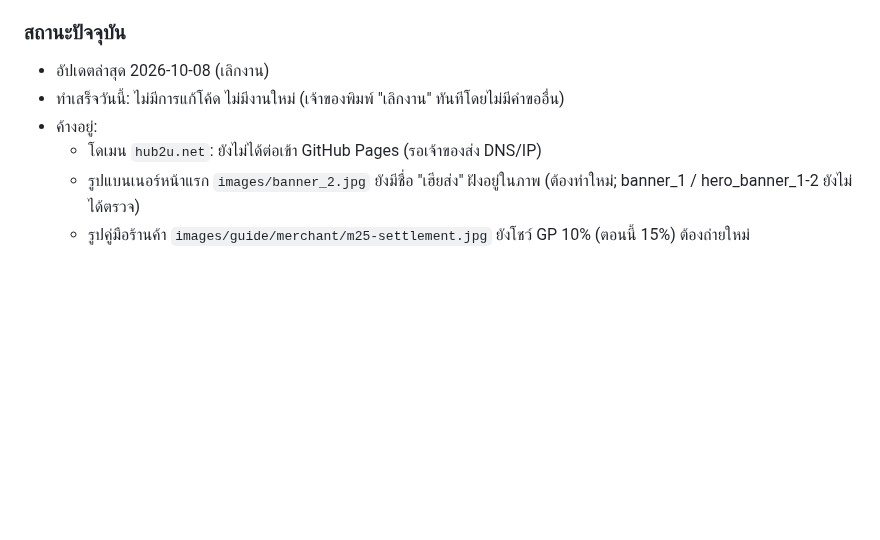
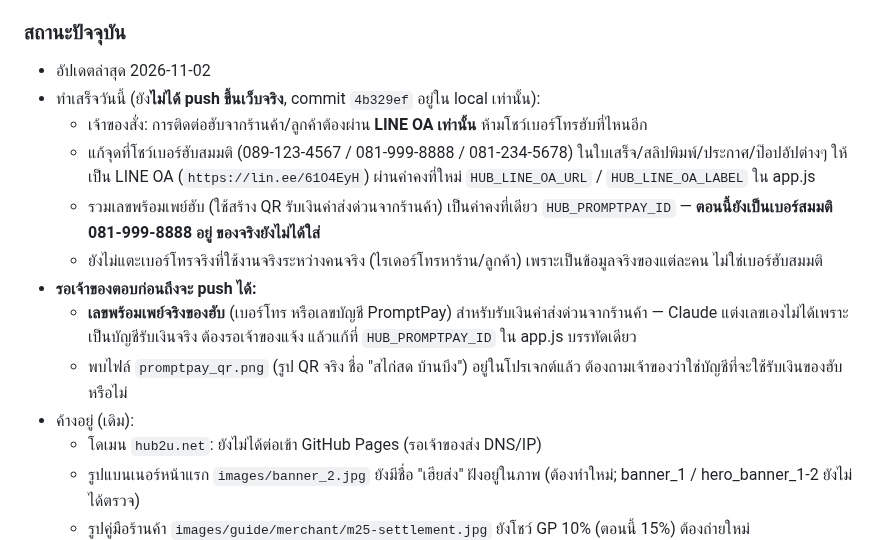
Before and after one commit to pisaen666/hsong, a Markdown page: CLAUDE.md, the part around the change. GitHub-like rendering; blank space fills up the shorter version.

Commit message:
docs: update CLAUDE.md status — LINE OA contact change pending real PromptPay ID
Co-Authored-By: Claude Sonnet 5 <noreply@anthropic.com>

```diff
--- a/CLAUDE.md
+++ b/CLAUDE.md
@@ -7,9 +7,16 @@
 - ประวัติแชทกับ Claude ไม่ตามไปอีกเครื่อง ดังนั้นสิ่งที่ตกลงกันไว้ต้องเขียนลงไฟล์นี้ก่อน push เสมอ
 
 ### สถานะปัจจุบัน
-- อัปเดตล่าสุด 2026-10-08 (เลิกงาน)
-- ทำเสร็จวันนี้: ไม่มีการแก้โค้ด ไม่มีงานใหม่ (เจ้าของพิมพ์ "เลิกงาน" ทันทีโดยไม่มีคำขออื่น)
-- ค้างอยู่:
+- อัปเดตล่าสุด 2026-11-02
+- ทำเสร็จวันนี้ (ยัง**ไม่ได้ push ขึ้นเว็บจริง**, commit `4b329ef` อยู่ใน local เท่านั้น):
+  - เจ้าของสั่ง: การติดต่อฮับจากร้านค้า/ลูกค้าต้องผ่าน **LINE OA เท่านั้น** ห้ามโชว์เบอร์โทรฮับที่ไหนอีก
+  - แก้จุดที่โชว์เบอร์ฮับสมมติ (089-123-4567 / 081-999-8888 / 081-234-5678) ในใบเสร็จ/สลิปพิมพ์/ประกาศ/ป๊อปอัปต่างๆ ให้เป็น LINE OA (`https://lin.ee/61O4EyH`) ผ่านค่าคงที่ใหม่ `HUB_LINE_OA_URL` / `HUB_LINE_OA_LABEL` ใน app.js
+  - รวมเลขพร้อมเพย์ฮับ (ใช้สร้าง QR รับเงินค่าส่งด่วนจากร้านค้า) เป็นค่าคงที่เดียว `HUB_PROMPTPAY_ID` — **ตอนนี้ยังเป็นเบอร์สมมติ 081-999-8888 อยู่ ของจริงยังไม่ได้ใส่**
+  - ยังไม่แตะเบอร์โทรจริงที่ใช้งานจริงระหว่างคนจริง (ไรเดอร์โทรหาร้าน/ลูกค้า) เพราะเป็นข้อมูลจริงของแต่ละคน ไม่ใช่เบอร์ฮับสมมติ
+- **รอเจ้าของตอบก่อนถึงจะ push ได้:**
+  - **เลขพร้อมเพย์จริงของฮับ** (เบอร์โทร หรือเลขบัญชี PromptPay) สำหรับรับเงินค่าส่งด่วนจากร้านค้า — Claude แต่งเลขเองไม่ได้เพราะเป็นบัญชีรับเงินจริง ต้องรอเจ้าของแจ้ง แล้วแก้ที่ `HUB_PROMPTPAY_ID` ใน app.js บรรทัดเดียว
+  - พบไฟล์ `promptpay_qr.png` (รูป QR จริง ชื่อ "สไก่สด บ้านบึง") อยู่ในโปรเจกต์แล้ว ต้องถามเจ้าของว่าใช่บัญชีที่จะใช้รับเงินของฮับหรือไม่
+- ค้างอยู่ (เดิม):
   - โดเมน `hub2u.net`: ยังไม่ได้ต่อเข้า GitHub Pages (รอเจ้าของส่ง DNS/IP)
   - รูปแบนเนอร์หน้าแรก `images/banner_2.jpg` ยังมีชื่อ "เฮียส่ง" ฝังอยู่ในภาพ (ต้องทำใหม่; banner_1 / hero_banner_1-2 ยังไม่ได้ตรวจ)
   - รูปคู่มือร้านค้า `images/guide/merchant/m25-settlement.jpg` ยังโชว์ GP 10% (ตอนนี้ 15%) ต้องถ่ายใหม่
```
